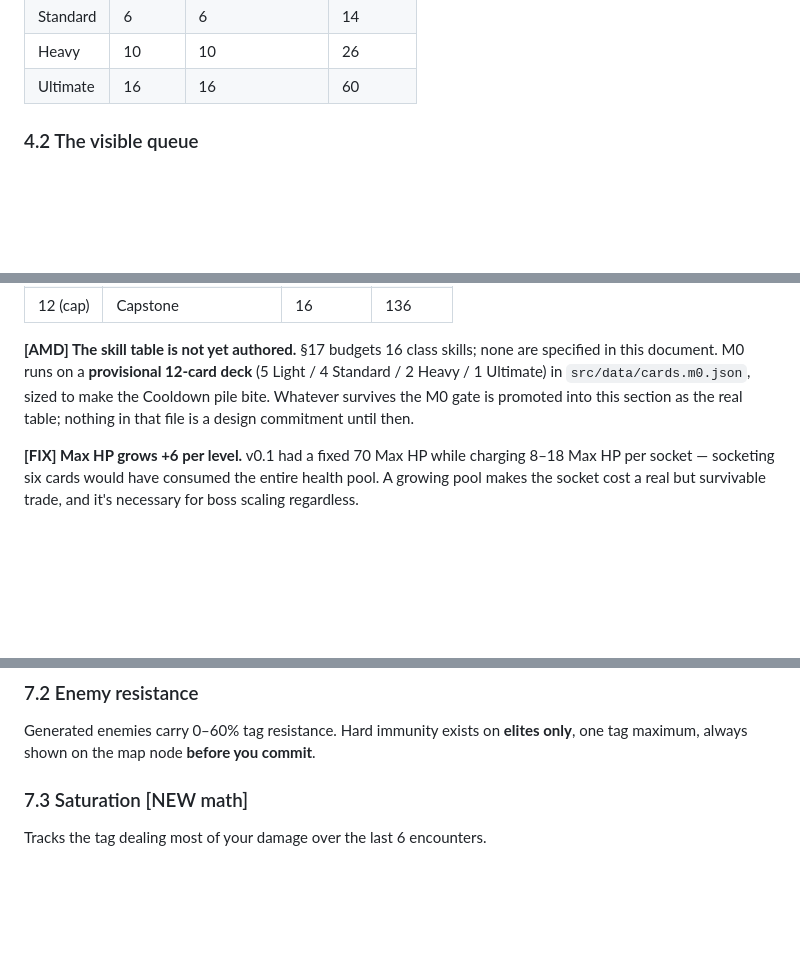
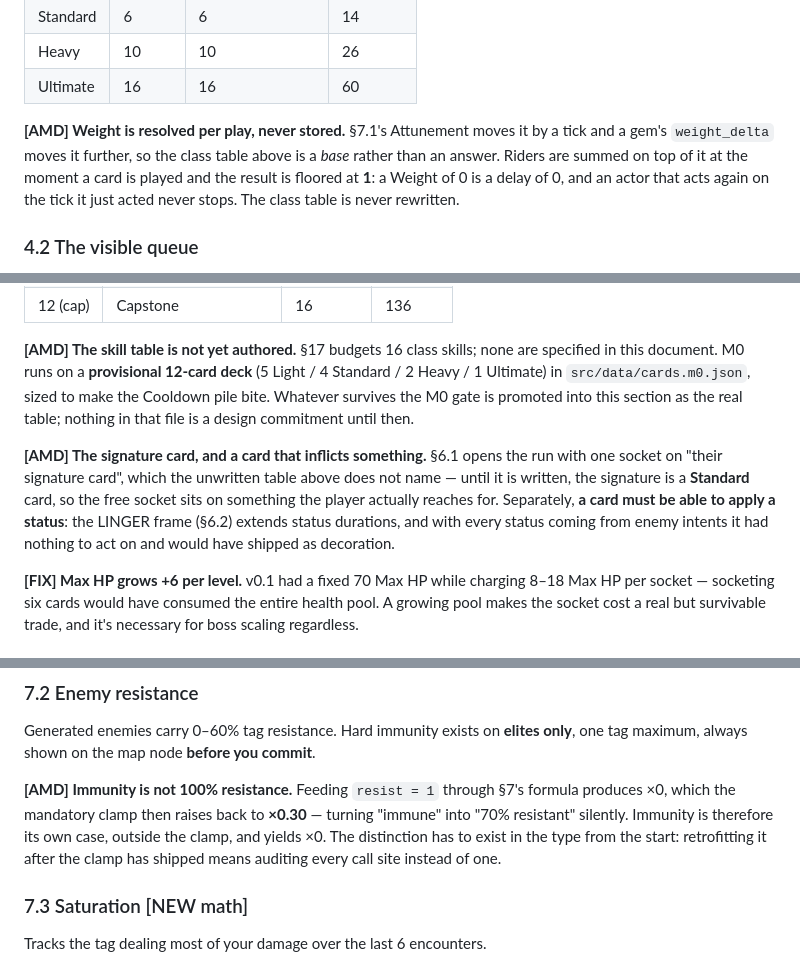
Before and after one commit to alutsu/project-cadence, a Markdown page: CADENCE_GDD_v0.2.md, 3 parts joined by grey strips. GitHub-like rendering; blank space fills up the shorter version.

```diff
--- a/CADENCE_GDD_v0.2.md
+++ b/CADENCE_GDD_v0.2.md
@@ -91,6 +91,13 @@ actor.next_act_tick = now + delay
 | Standard | 6 | 6 | 14 |
 | Heavy | 10 | 10 | 26 |
 | Ultimate | 16 | 16 | 60 |
+
+**[AMD] Weight is resolved per play, never stored.** §7.1's Attunement moves it
+by a tick and a gem's `weight_delta` moves it further, so the class table above
+is a *base* rather than an answer. Riders are summed on top of it at the moment
+a card is played and the result is floored at **1**: a Weight of 0 is a delay of
+0, and an actor that acts again on the tick it just acted never stops. The class
+table is never rewritten.
 
 ### 4.2 The visible queue
 
@@ -205,6 +212,14 @@ Fixed authored skill table. Level *N* grants skill *N*, always, in order. **Ther
 
 **[AMD] The skill table is not yet authored.** §17 budgets 16 class skills; none are specified in this document. M0 runs on a **provisional 12-card deck** (5 Light / 4 Standard / 2 Heavy / 1 Ultimate) in `src/data/cards.m0.json`, sized to make the Cooldown pile bite. Whatever survives the M0 gate is promoted into this section as the real table; nothing in that file is a design commitment until then.
 
+**[AMD] The signature card, and a card that inflicts something.** §6.1 opens the
+run with one socket on "their signature card", which the unwritten table above
+does not name — until it is written, the signature is a **Standard** card, so
+the free socket sits on something the player actually reaches for. Separately,
+**a card must be able to apply a status**: the LINGER frame (§6.2) extends
+status durations, and with every status coming from enemy intents it had nothing
+to act on and would have shipped as decoration.
+
 **[FIX] Max HP grows +6 per level.** v0.1 had a fixed 70 Max HP while charging 8–18 Max HP per socket — socketing six cards would have consumed the entire health pool. A growing pool makes the socket cost a real but survivable trade, and it's necessary for boss scaling regardless.
 
 ### 5.2 XP
@@ -298,6 +323,13 @@ Run start rolls **2 Ascendant** (×1.35, −1 Weight) and **2 Suppressed** (×0.
 ### 7.2 Enemy resistance
 
 Generated enemies carry 0–60% tag resistance. Hard immunity exists on **elites only**, one tag maximum, always shown on the map node **before you commit**.
+
+**[AMD] Immunity is not 100% resistance.** Feeding `resist = 1` through §7's
+formula produces ×0, which the mandatory clamp then raises back to **×0.30** —
+turning "immune" into "70% resistant" silently. Immunity is therefore its own
+case, outside the clamp, and yields ×0. The distinction has to exist in the type
+from the start: retrofitting it after the clamp has shipped means auditing every
+call site instead of one.
 
 ### 7.3 Saturation [NEW math]
 
```
Also changed, not shown: other parts of CADENCE_GDD_v0.2.md (+33 -1 lines).
